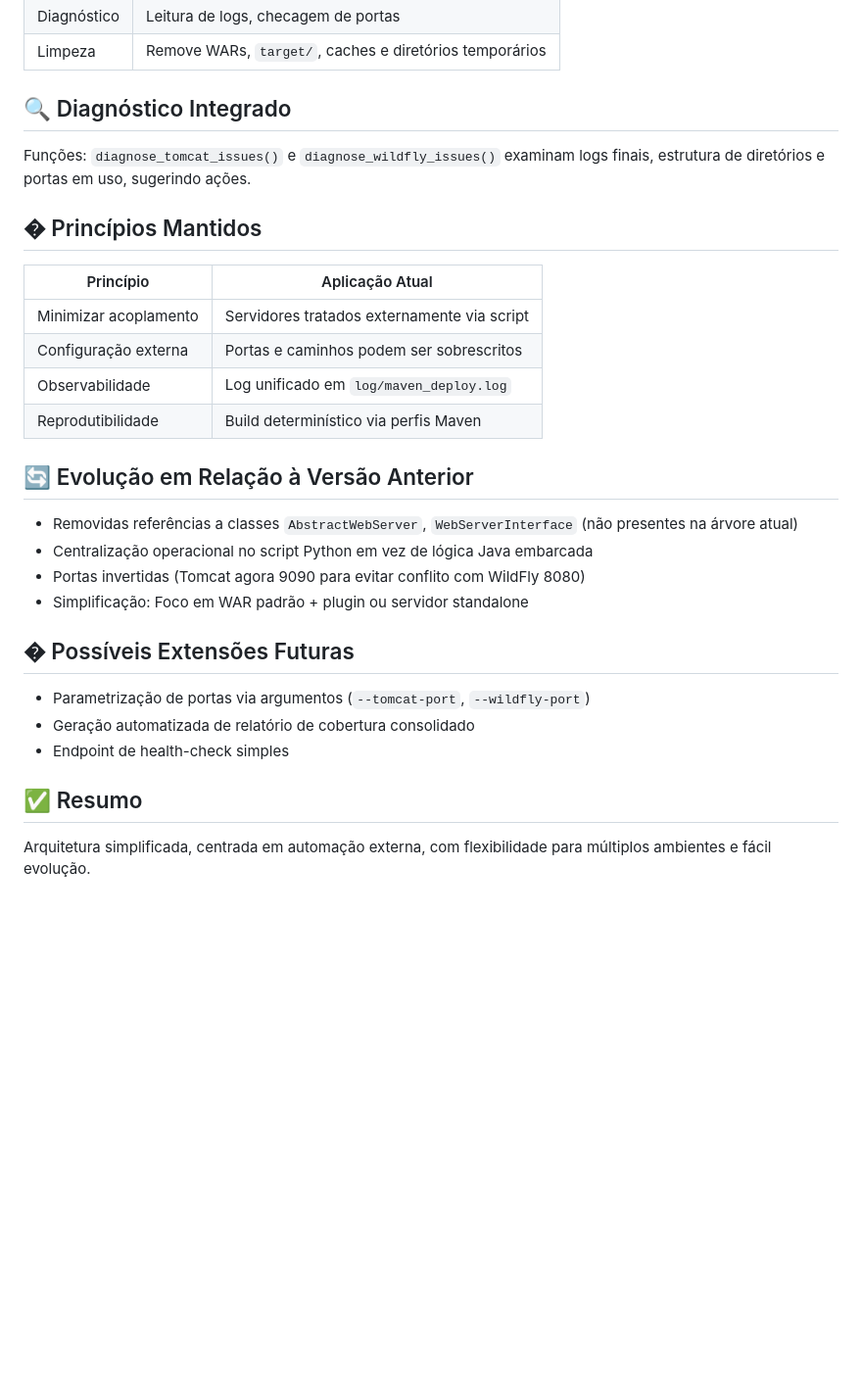
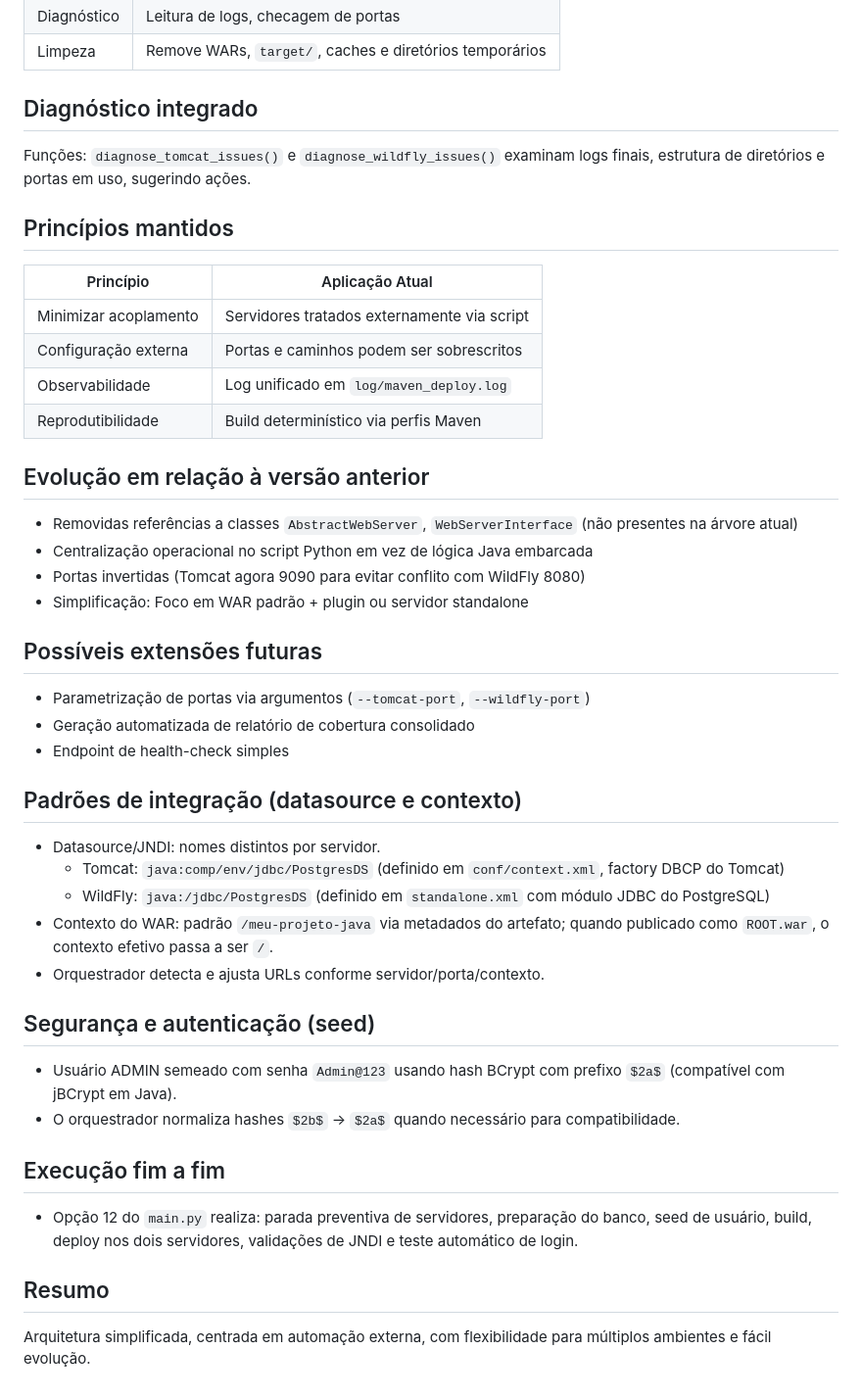
Before and after one commit to chmulato/app_jakarta, a Markdown page: doc/ARQUITETURA.md, the part around the change printed below. Shown: that part at 98% size. Rendered like a GitHub page; blank space fills up the shorter version.

```diff
--- a/doc/ARQUITETURA.md
+++ b/doc/ARQUITETURA.md
@@ -75,10 +72,10 @@ Precedência: argumento CLI > variável ambiente > padrão.
 | Diagnóstico | Leitura de logs, checagem de portas |
 | Limpeza | Remove WARs, `target/`, caches e diretórios temporários |
 
-## 🔍 Diagnóstico Integrado
+## Diagnóstico integrado
 Funções: `diagnose_tomcat_issues()` e `diagnose_wildfly_issues()` examinam logs finais, estrutura de diretórios e portas em uso, sugerindo ações.
 
-## �️ Princípios Mantidos
+## Princípios mantidos
 | Princípio | Aplicação Atual |
 |-----------|-----------------|
 | Minimizar acoplamento | Servidores tratados externamente via script |
@@ -86,16 +83,30 @@ Funções: `diagnose_tomcat_issues()` e `diagnose_wildfly_issues()` examinam log
 | Observabilidade | Log unificado em `log/maven_deploy.log` |
 | Reprodutibilidade | Build determinístico via perfis Maven |
 
-## 🔄 Evolução em Relação à Versão Anterior
+## Evolução em relação à versão anterior
 - Removidas referências a classes `AbstractWebServer`, `WebServerInterface` (não presentes na árvore atual)
 - Centralização operacional no script Python em vez de lógica Java embarcada
 - Portas invertidas (Tomcat agora 9090 para evitar conflito com WildFly 8080)
 - Simplificação: Foco em WAR padrão + plugin ou servidor standalone
 
-## � Possíveis Extensões Futuras
+## Possíveis extensões futuras
 - Parametrização de portas via argumentos (`--tomcat-port`, `--wildfly-port`)
 - Geração automatizada de relatório de cobertura consolidado
 - Endpoint de health-check simples
 
-## ✅ Resumo
+## Padrões de integração (datasource e contexto)
+- Datasource/JNDI: nomes distintos por servidor.
+  - Tomcat: `java:comp/env/jdbc/PostgresDS` (definido em `conf/context.xml`, factory DBCP do Tomcat)
+  - WildFly: `java:/jdbc/PostgresDS` (definido em `standalone.xml` com módulo JDBC do PostgreSQL)
+- Contexto do WAR: padrão `/meu-projeto-java` via metadados do artefato; quando publicado como `ROOT.war`, o contexto efetivo passa a ser `/`.
+- Orquestrador detecta e ajusta URLs conforme servidor/porta/contexto.
+
+## Segurança e autenticação (seed)
+- Usuário ADMIN semeado com senha `Admin@123` usando hash BCrypt com prefixo `$2a$` (compatível com jBCrypt em Java).
+- O orquestrador normaliza hashes `$2b$` → `$2a$` quando necessário para compatibilidade.
+
+## Execução fim a fim
+- Opção 12 do `main.py` realiza: parada preventiva de servidores, preparação do banco, seed de usuário, build, deploy nos dois servidores, validações de JNDI e teste automático de login.
+
+## Resumo
 Arquitetura simplificada, centrada em automação externa, com flexibilidade para múltiplos ambientes e fácil evolução.
```
Also changed, not shown: other parts of doc/ARQUITETURA.md (+9 -12 lines), doc/DEPLOY.md (+20 -4 lines), doc/RESULTADOS-TESTES.md (+14 -14 lines).
